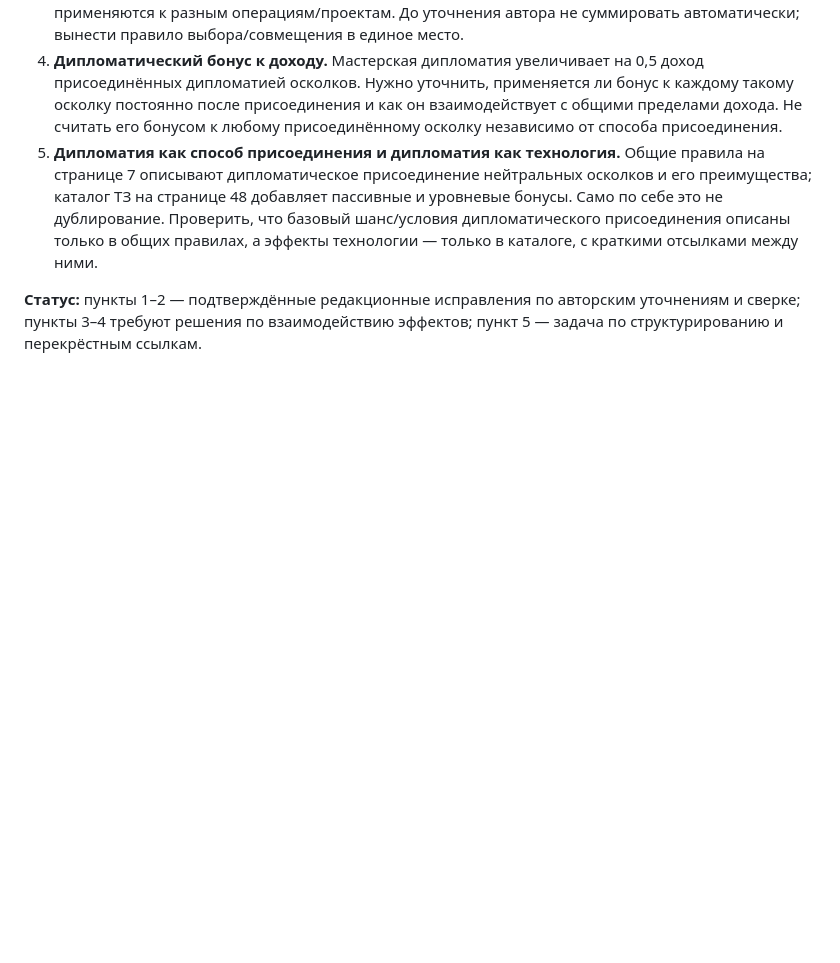
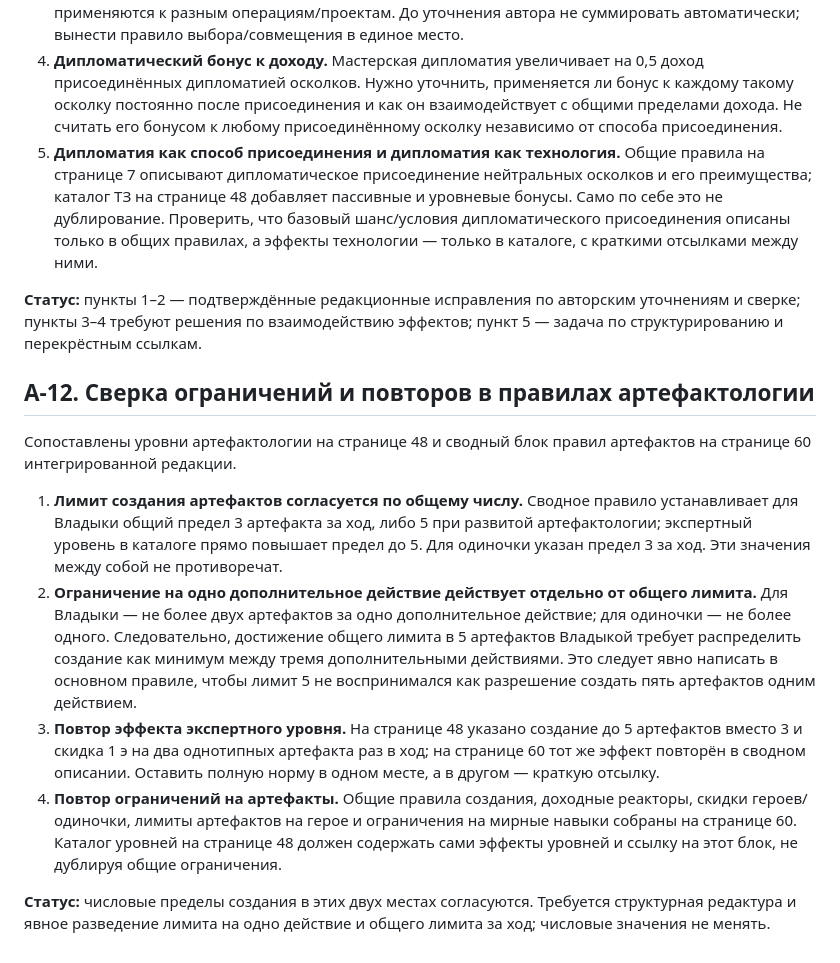
Before and after one commit to redd-civ/VA_34, a Markdown page: АУДИТ_ЭНЦИКЛОПЕДИИ_ПЕРВИЧНЫЕ_ЗАМЕЧАНИЯ.md, the part around the change. Rendered like a GitHub page; blank space fills up the shorter version.

Commit message:
Зафиксировать сверку лимитов артефактологии

```diff
--- a/АУДИТ_ЭНЦИКЛОПЕДИИ_ПЕРВИЧНЫЕ_ЗАМЕЧАНИЯ.md
+++ b/АУДИТ_ЭНЦИКЛОПЕДИИ_ПЕРВИЧНЫЕ_ЗАМЕЧАНИЯ.md
@@ -135,3 +135,15 @@
 5. **Дипломатия как способ присоединения и дипломатия как технология.** Общие правила на странице 7 описывают дипломатическое присоединение нейтральных осколков и его преимущества; каталог ТЗ на странице 48 добавляет пассивные и уровневые бонусы. Само по себе это не дублирование. Проверить, что базовый шанс/условия дипломатического присоединения описаны только в общих правилах, а эффекты технологии — только в каталоге, с краткими отсылками между ними.
 
 **Статус:** пункты 1–2 — подтверждённые редакционные исправления по авторским уточнениям и сверке; пункты 3–4 требуют решения по взаимодействию эффектов; пункт 5 — задача по структурированию и перекрёстным ссылкам.
+
+
+## A-12. Сверка ограничений и повторов в правилах артефактологии
+
+Сопоставлены уровни артефактологии на странице 48 и сводный блок правил артефактов на странице 60 интегрированной редакции.
+
+1. **Лимит создания артефактов согласуется по общему числу.** Сводное правило устанавливает для Владыки общий предел 3 артефакта за ход, либо 5 при развитой артефактологии; экспертный уровень в каталоге прямо повышает предел до 5. Для одиночки указан предел 3 за ход. Эти значения между собой не противоречат.
+2. **Ограничение на одно дополнительное действие действует отдельно от общего лимита.** Для Владыки — не более двух артефактов за одно дополнительное действие; для одиночки — не более одного. Следовательно, достижение общего лимита в 5 артефактов Владыкой требует распределить создание как минимум между тремя дополнительными действиями. Это следует явно написать в основном правиле, чтобы лимит 5 не воспринимался как разрешение создать пять артефактов одним действием.
+3. **Повтор эффекта экспертного уровня.** На странице 48 указано создание до 5 артефактов вместо 3 и скидка 1 э на два однотипных артефакта раз в ход; на странице 60 тот же эффект повторён в сводном описании. Оставить полную норму в одном месте, а в другом — краткую отсылку.
+4. **Повтор ограничений на артефакты.** Общие правила создания, доходные реакторы, скидки героев/одиночки, лимиты артефактов на герое и ограничения на мирные навыки собраны на странице 60. Каталог уровней на странице 48 должен содержать сами эффекты уровней и ссылку на этот блок, не дублируя общие ограничения.
+
+**Статус:** числовые пределы создания в этих двух местах согласуются. Требуется структурная редактура и явное разведение лимита на одно действие и общего лимита за ход; числовые значения не менять.
```
